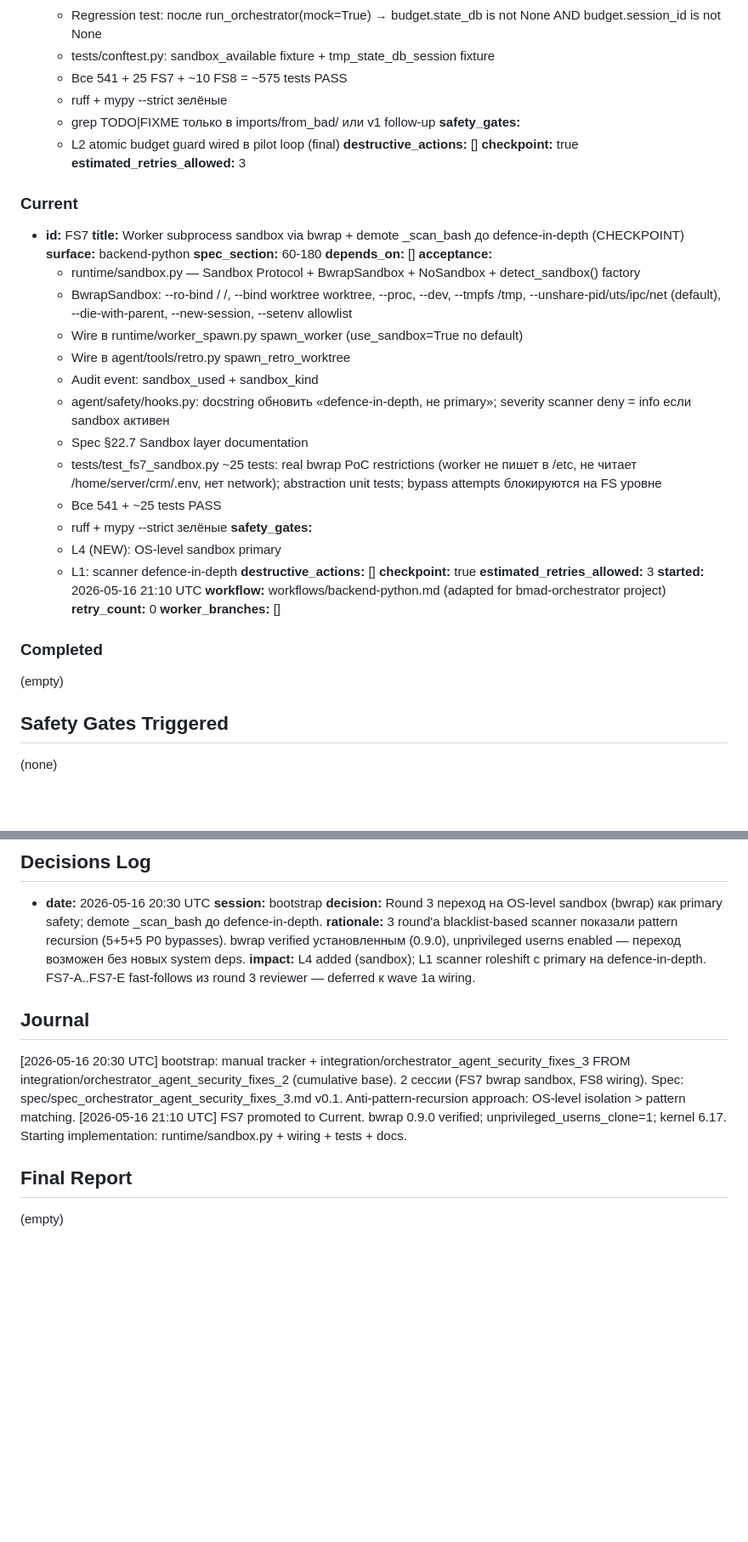
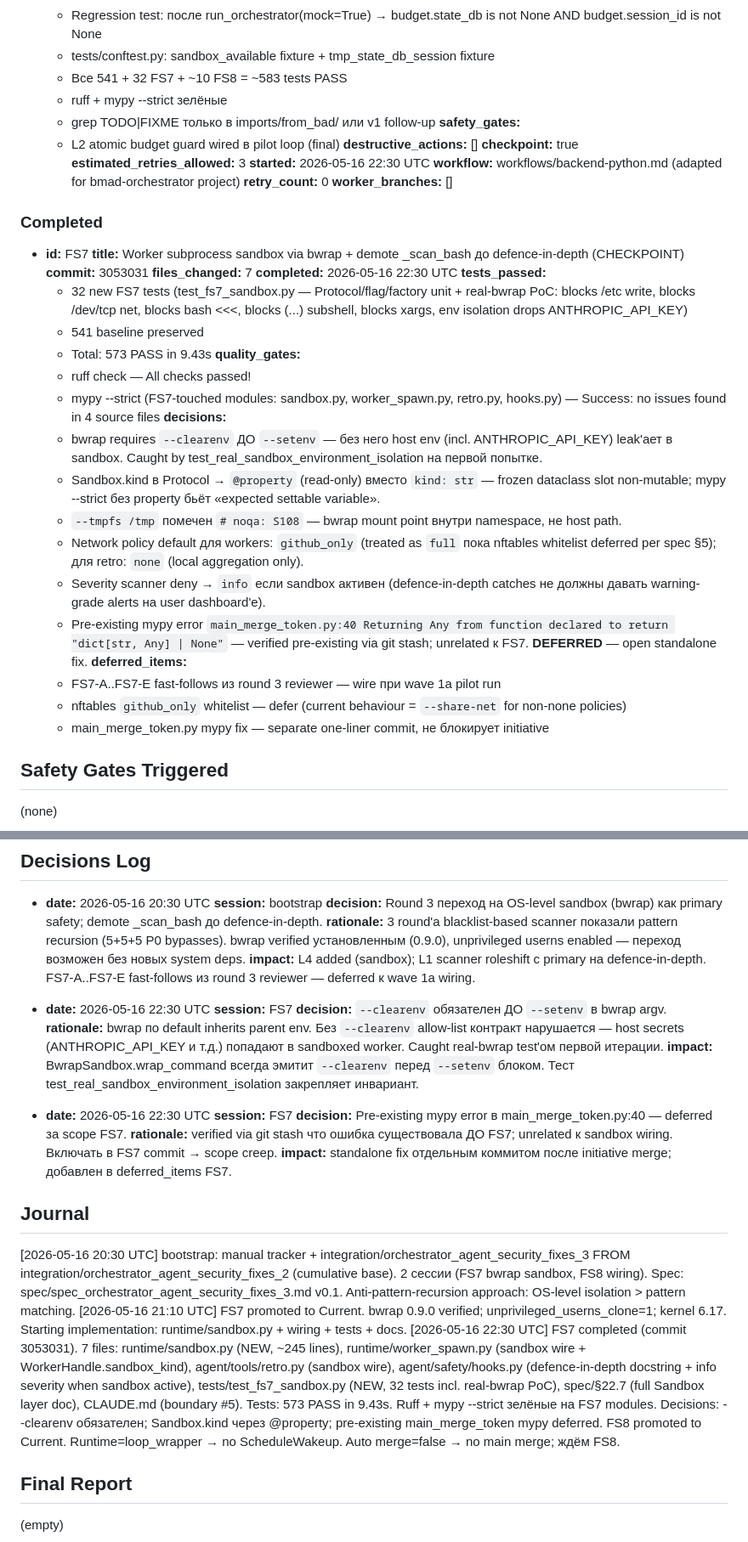
Before and after one commit to dandgam/overlay_script, a Markdown page: .claude/initiative-tracker-orchestrator_agent_security_fixes_3.md, 2 parts joined by grey strips. Shown at 85% size. GitHub-like rendering; blank space fills up the shorter version.

Commit message:
tracker(orchestrator_agent_security_fixes_3): FS7 completed (3053031), FS8 promoted
FS7 → Completed: 7 files, 32 new tests, 573 total PASS, ruff+mypy зелёные.
Decisions: --clearenv required before --setenv; Sandbox.kind via @property;
main_merge_token.py:40 mypy deferred (pre-existing, out of FS7 scope).
FS8 → Current: NH1 cross-process session model + NH2 atomic budget StateDB
binding. Runtime=loop_wrapper → no ScheduleWakeup; wrapper handles cadence.

Co-Authored-By: Claude Opus 4.7 <noreply@anthropic.com>

```diff
--- a/.claude/initiative-tracker-orchestrator_agent_security_fixes_3.md
+++ b/.claude/initiative-tracker-orchestrator_agent_security_fixes_3.md
@@ -47,7 +50,7 @@
     - _run_mock_pilot до enforce_and_reserve_*: budget.attach_state_db(state_db, session_id)
     - Regression test: после run_orchestrator(mock=True) → budget.state_db is not None AND budget.session_id is not None
     - tests/conftest.py: sandbox_available fixture + tmp_state_db_session fixture
-    - Все 541 + 25 FS7 + ~10 FS8 = ~575 tests PASS
+    - Все 541 + 32 FS7 + ~10 FS8 = ~583 tests PASS
     - ruff + mypy --strict зелёные
     - grep TODO|FIXME только в imports/from_bad/ или v1 follow-up
   **safety_gates:**
@@ -55,38 +58,36 @@
   **destructive_actions:** []
   **checkpoint:** true
   **estimated_retries_allowed:** 3
-
-### Current
-
-- **id:** FS7
-  **title:** Worker subprocess sandbox via bwrap + demote _scan_bash до defence-in-depth (CHECKPOINT)
-  **surface:** backend-python
-  **spec_section:** 60-180
-  **depends_on:** []
-  **acceptance:**
-    - runtime/sandbox.py — Sandbox Protocol + BwrapSandbox + NoSandbox + detect_sandbox() factory
-    - BwrapSandbox: --ro-bind / /, --bind worktree worktree, --proc, --dev, --tmpfs /tmp, --unshare-pid/uts/ipc/net (default), --die-with-parent, --new-session, --setenv allowlist
-    - Wire в runtime/worker_spawn.py spawn_worker (use_sandbox=True по default)
-    - Wire в agent/tools/retro.py spawn_retro_worktree
-    - Audit event: sandbox_used + sandbox_kind
-    - agent/safety/hooks.py: docstring обновить «defence-in-depth, не primary»; severity scanner deny = info если sandbox активен
-    - Spec §22.7 Sandbox layer documentation
-    - tests/test_fs7_sandbox.py ~25 tests: real bwrap PoC restrictions (worker не пишет в /etc, не читает /home/server/crm/.env, нет network); abstraction unit tests; bypass attempts блокируются на FS уровне
-    - Все 541 + ~25 tests PASS
-    - ruff + mypy --strict зелёные
-  **safety_gates:**
-    - L4 (NEW): OS-level sandbox primary
-    - L1: scanner defence-in-depth
-  **destructive_actions:** []
-  **checkpoint:** true
-  **estimated_retries_allowed:** 3
-  **started:** 2026-05-16 21:10 UTC
+  **started:** 2026-05-16 22:30 UTC
   **workflow:** workflows/backend-python.md (adapted for bmad-orchestrator project)
   **retry_count:** 0
   **worker_branches:** []
 
 ### Completed
-(empty)
+
+- **id:** FS7
+  **title:** Worker subprocess sandbox via bwrap + demote _scan_bash до defence-in-depth (CHECKPOINT)
+  **commit:** 3053031
+  **files_changed:** 7
+  **completed:** 2026-05-16 22:30 UTC
+  **tests_passed:**
+    - 32 new FS7 tests (test_fs7_sandbox.py — Protocol/flag/factory unit + real-bwrap PoC: blocks /etc write, blocks /dev/tcp net, blocks bash <<<, blocks (...) subshell, blocks xargs, env isolation drops ANTHROPIC_API_KEY)
+    - 541 baseline preserved
+    - Total: 573 PASS in 9.43s
+  **quality_gates:**
+    - ruff check — All checks passed!
+    - mypy --strict (FS7-touched modules: sandbox.py, worker_spawn.py, retro.py, hooks.py) — Success: no issues found in 4 source files
+  **decisions:**
+    - bwrap requires `--clearenv` ДО `--setenv` — без него host env (incl. ANTHROPIC_API_KEY) leak'ает в sandbox. Caught by test_real_sandbox_environment_isolation на первой попытке.
+    - Sandbox.kind в Protocol → `@property` (read-only) вместо `kind: str` — frozen dataclass slot non-mutable; mypy --strict без property бьёт «expected settable variable».
+    - `--tmpfs /tmp` помечен `# noqa: S108` — bwrap mount point внутри namespace, не host path.
+    - Network policy default для workers: `github_only` (treated as `full` пока nftables whitelist deferred per spec §5); для retro: `none` (local aggregation only).
+    - Severity scanner deny → `info` если sandbox активен (defence-in-depth catches не должны давать warning-grade alerts на user dashboard'е).
+    - Pre-existing mypy error `main_merge_token.py:40 Returning Any from function declared to return "dict[str, Any] | None"` — verified pre-existing via git stash; unrelated к FS7. **DEFERRED** — open standalone fix.
+  **deferred_items:**
+    - FS7-A..FS7-E fast-follows из round 3 reviewer — wire при wave 1a pilot run
+    - nftables `github_only` whitelist — defer (current behaviour = `--share-net` for non-none policies)
+    - main_merge_token.py mypy fix — separate one-liner commit, не блокирует initiative
 
 ## Safety Gates Triggered
 (none)
@@ -102,10 +103,23 @@
   **rationale:** 3 round'а blacklist-based scanner показали pattern recursion (5+5+5 P0 bypasses). bwrap verified установленным (0.9.0), unprivileged userns enabled — переход возможен без новых system deps.
   **impact:** L4 added (sandbox); L1 scanner roleshift с primary на defence-in-depth. FS7-A..FS7-E fast-follows из round 3 reviewer — deferred к wave 1a wiring.
 
+- **date:** 2026-05-16 22:30 UTC
+  **session:** FS7
+  **decision:** `--clearenv` обязателен ДО `--setenv` в bwrap argv.
+  **rationale:** bwrap по default inherits parent env. Без `--clearenv` allow-list контракт нарушается — host secrets (ANTHROPIC_API_KEY и т.д.) попадают в sandboxed worker. Caught real-bwrap test'ом первой итерации.
+  **impact:** BwrapSandbox.wrap_command всегда эмитит `--clearenv` перед `--setenv` блоком. Тест test_real_sandbox_environment_isolation закрепляет инвариант.
+
+- **date:** 2026-05-16 22:30 UTC
+  **session:** FS7
+  **decision:** Pre-existing mypy error в main_merge_token.py:40 — deferred за scope FS7.
+  **rationale:** verified via git stash что ошибка существовала ДО FS7; unrelated к sandbox wiring. Включать в FS7 commit → scope creep.
+  **impact:** standalone fix отдельным коммитом после initiative merge; добавлен в deferred_items FS7.
+
 ## Journal
 
 [2026-05-16 20:30 UTC] bootstrap: manual tracker + integration/orchestrator_agent_security_fixes_3 FROM integration/orchestrator_agent_security_fixes_2 (cumulative base). 2 сессии (FS7 bwrap sandbox, FS8 wiring). Spec: spec/spec_orchestrator_agent_security_fixes_3.md v0.1. Anti-pattern-recursion approach: OS-level isolation > pattern matching.
 [2026-05-16 21:10 UTC] FS7 promoted to Current. bwrap 0.9.0 verified; unprivileged_userns_clone=1; kernel 6.17. Starting implementation: runtime/sandbox.py + wiring + tests + docs.
+[2026-05-16 22:30 UTC] FS7 completed (commit 3053031). 7 files: runtime/sandbox.py (NEW, ~245 lines), runtime/worker_spawn.py (sandbox wire + WorkerHandle.sandbox_kind), agent/tools/retro.py (sandbox wire), agent/safety/hooks.py (defence-in-depth docstring + info severity when sandbox active), tests/test_fs7_sandbox.py (NEW, 32 tests incl. real-bwrap PoC), spec/§22.7 (full Sandbox layer doc), CLAUDE.md (boundary #5). Tests: 573 PASS in 9.43s. Ruff + mypy --strict зелёные на FS7 modules. Decisions: --clearenv обязателен; Sandbox.kind через @property; pre-existing main_merge_token mypy deferred. FS8 promoted to Current. Runtime=loop_wrapper → no ScheduleWakeup. Auto merge=false → no main merge; ждём FS8.
 
 ## Final Report
 (empty)
```
Also changed, not shown: other parts of .claude/initiative-tracker-orchestrator_agent_security_fixes_3.md (+3 -0 lines).
